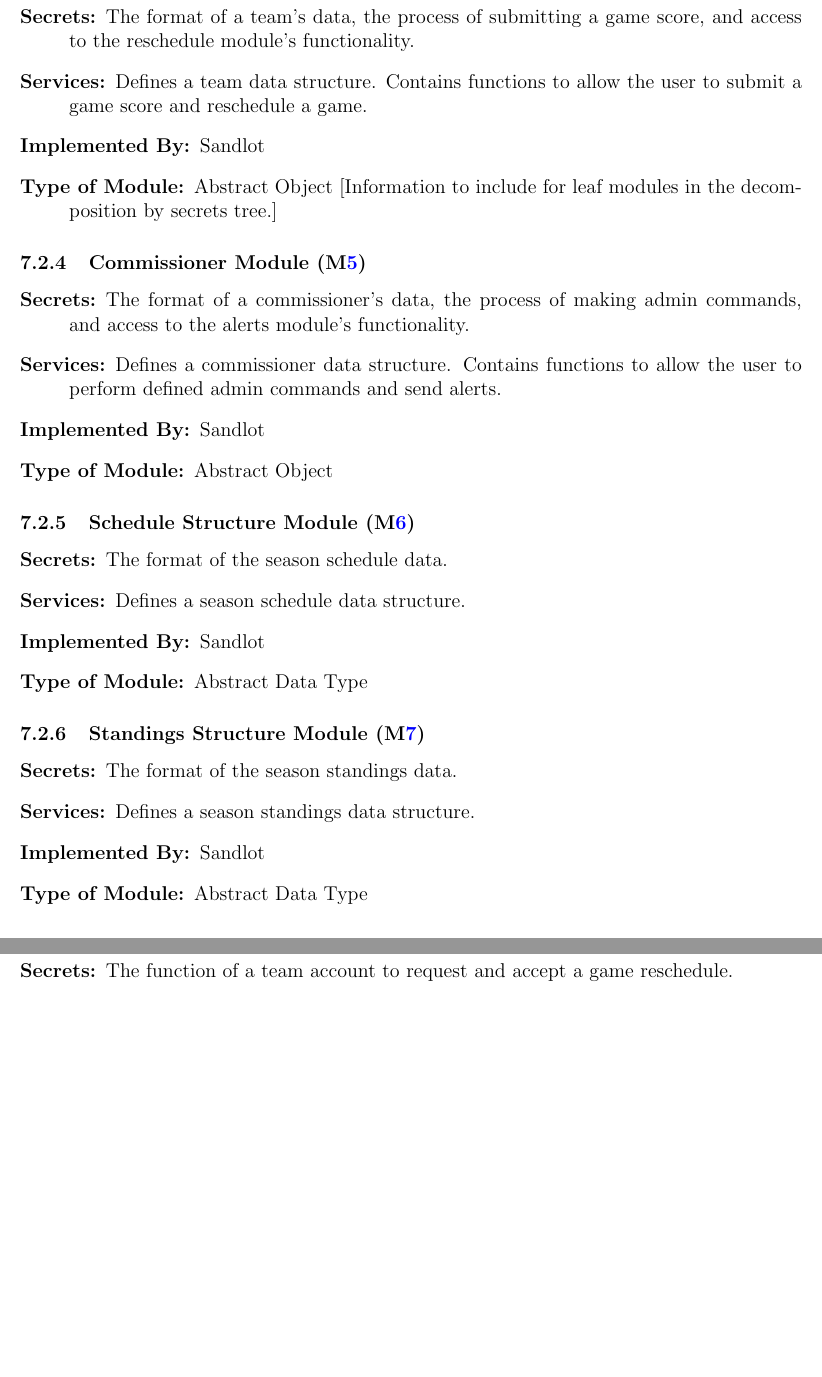
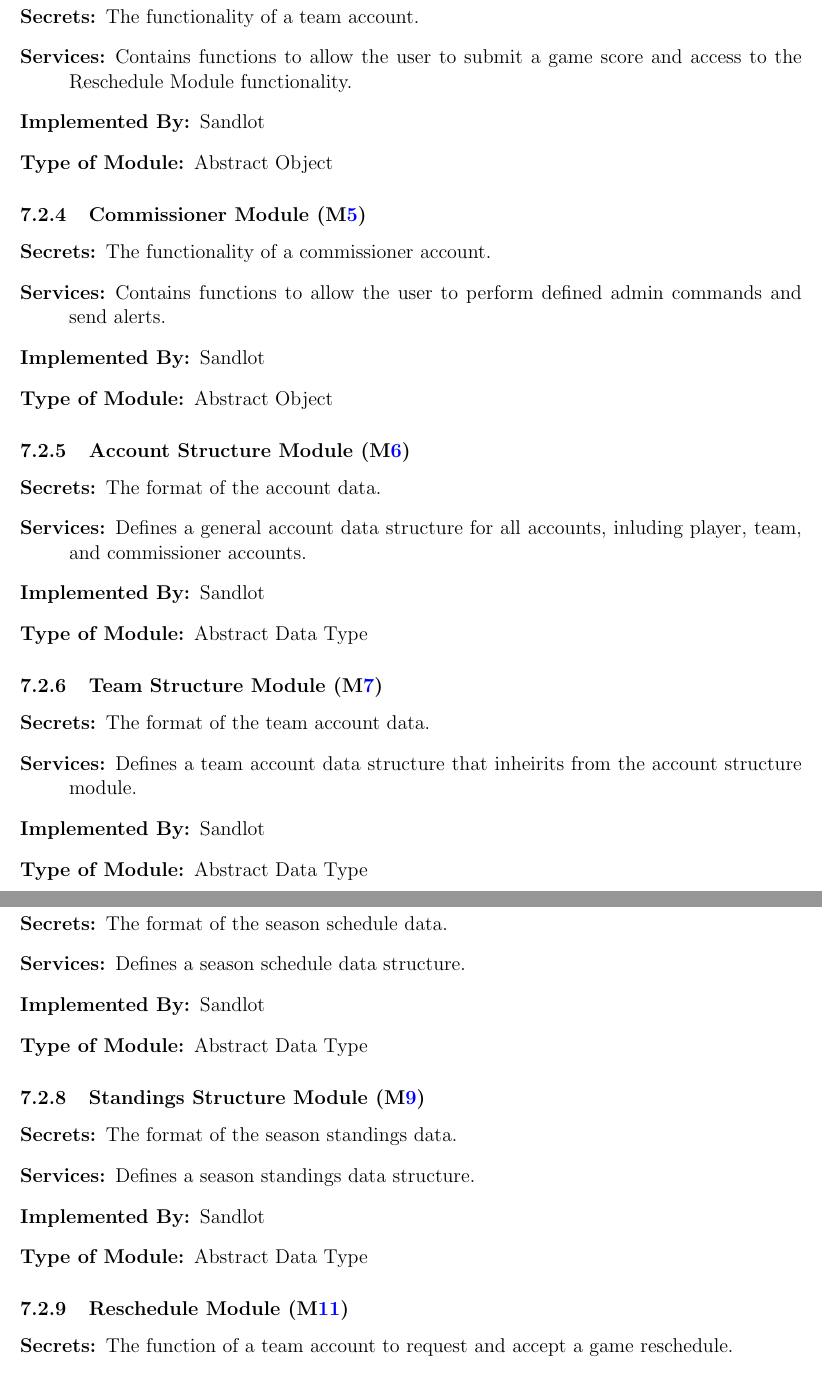
Before and after one commit to Nicholas-Fabugais-Inaba/Sandlot, a LaTeX document (docs/Design/SoftArchitecture/MG.tex): two parts of pages 11 and 12 of 17, joined at a grey line, cut at the place of the change, the shorter picture padded with empty space. Compiled offline with pdfLaTeX.

Commit message:
Added Team Structure and Account Structure modules, edited module decompositions.

```diff
--- a/docs/Design/SoftArchitecture/MG.tex
+++ b/docs/Design/SoftArchitecture/MG.tex
@@ -345,24 +348,41 @@ to join and leave a team.
 \subsubsection{Team Module (\mref{mTE})}
 
 \begin{description}
-\item[Secrets:]The format of a team's data, the process of submitting a game
-score, and access to the reschedule module's functionality.
-\item[Services:]Defines a team data structure. Contains functions to allow the user
-to submit a game score and reschedule a game.
+  \item[Secrets:]The functionality of a team account.
+  \item[Services:]Contains functions to allow the user to submit a game score
+  and access to the Reschedule Module functionality.
   \item[Implemented By:] \progname{}
   \item[Type of Module:] Abstract Object
-  [Information to include for leaf modules in the decomposition by secrets tree.]
 \end{description}
 
 \subsubsection{Commissioner Module (\mref{mCM})}
 
 \begin{description}
-\item[Secrets:]The format of a commissioner's data, the process of making
-admin commands, and access to the alerts module's functionality.
-\item[Services:]Defines a commissioner data structure. Contains functions to allow
-the user to perform defined admin commands and send alerts.
+  \item[Secrets:]The functionality of a commissioner account.
+  \item[Services:]Contains functions to allow the user to perform defined
+  admin commands and send alerts.
   \item[Implemented By:] \progname{}
   \item[Type of Module:] Abstract Object
+\end{description}
+
+\subsubsection{Account Structure Module (\mref{mAS})}
+
+\begin{description}
+  \item[Secrets:]The format of the account data.
+  \item[Services:]Defines a general account data structure for all accounts,
+  inluding player, team, and commissioner accounts.
+  \item[Implemented By:] \progname{}
+  \item[Type of Module:] Abstract Data Type
+\end{description}
+
+\subsubsection{Team Structure Module (\mref{mTS})}
+
+\begin{description}
+  \item[Secrets:]The format of the team account data.
+  \item[Services:]Defines a team account data structure that inheirits from the
+  account structure module.
+  \item[Implemented By:] \progname{}
+  \item[Type of Module:] Abstract Data Type
 \end{description}
 
 \subsubsection{Schedule Structure Module (\mref{mSS})}
@@ -383,13 +403,13 @@ the user to perform defined admin commands and send alerts.
   \item[Type of Module:] Abstract Data Type
 \end{description}
 
-\subsubsection{Reschedule Module (\mref{mAL})}
+\subsubsection{Reschedule Module (\mref{mRE})}
 
 \begin{description}
   \item[Secrets:]The function of a team account to request and accept a game
   reschedule.
-\item[Services:]Contains functions to allow the user to request and accept a game
-reschedule.
+  \item[Services:]Contains functions to allow the user to request and accept a
+  game reschedule.
   \item[Implemented By:] \progname{}
   \item[Type of Module:] Library
 \end{description}
```
Also changed, not shown: docs/Design/SoftArchitecture/MG.tex (41 more changed lines). Lines whose indentation alone changed are shown as unchanged.
